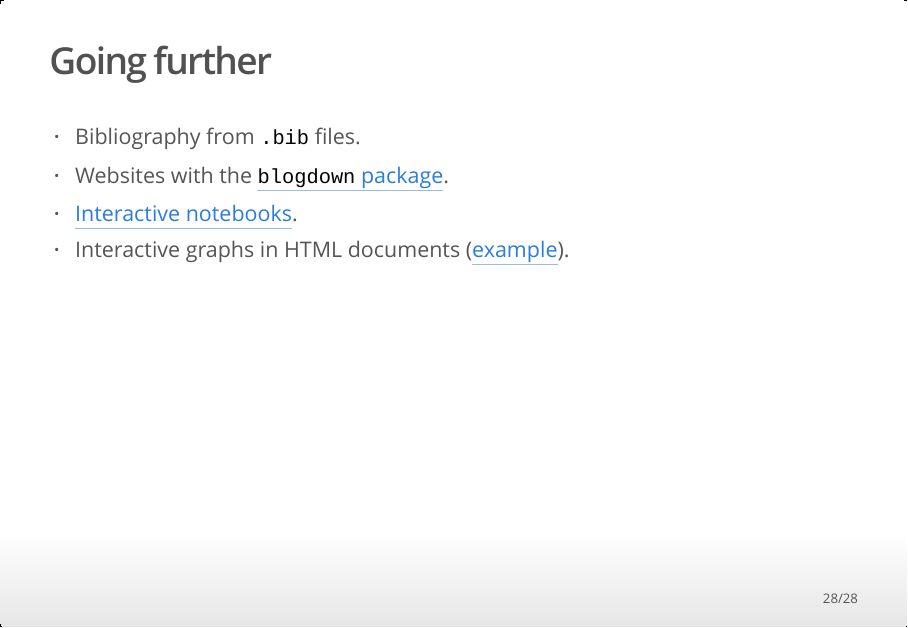
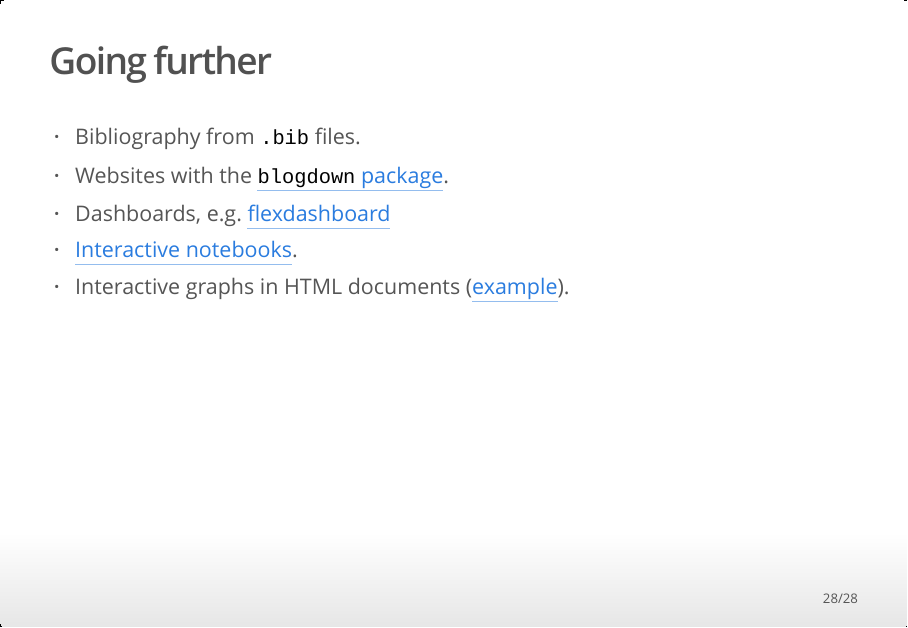
Before and after one commit to jmonlong/MonBUG18_RMarkdown, an R Markdown document (index.Rmd): page 28 of 28. The pictures show the output file index.html that the author committed with the source, opened offline.

Commit message:
going further

```diff
--- a/index.Rmd
+++ b/index.Rmd
@@ -333,5 +333,6 @@ And in `header.tex`:
 
 - Bibliography from `.bib` files.
 - Websites with the [`blogdown` package](https://bookdown.org/yihui/blogdown/).
+- Dashboards, e.g. [flexdashboard](https://rmarkdown.rstudio.com/flexdashboard/index.html)
 - [Interactive notebooks](https://rmarkdown.rstudio.com/r_notebooks.html).
 - Interactive graphs in HTML documents ([example](http://timelyportfolio.github.io/rCharts_nyt_home_price/)).
```
Also changed, not shown: index.html, index.md, 1 other file.
